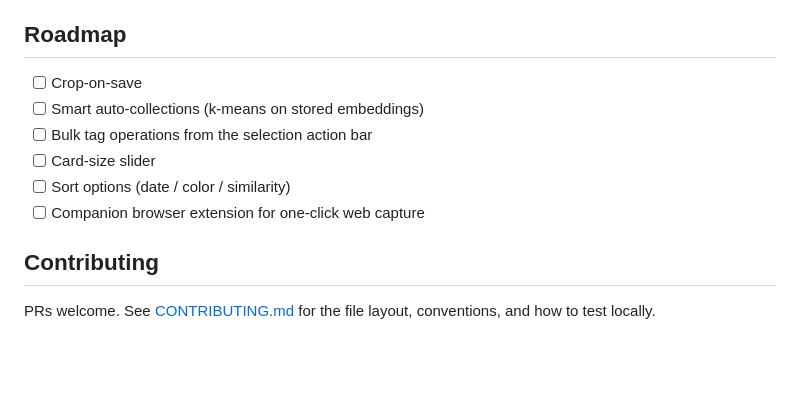
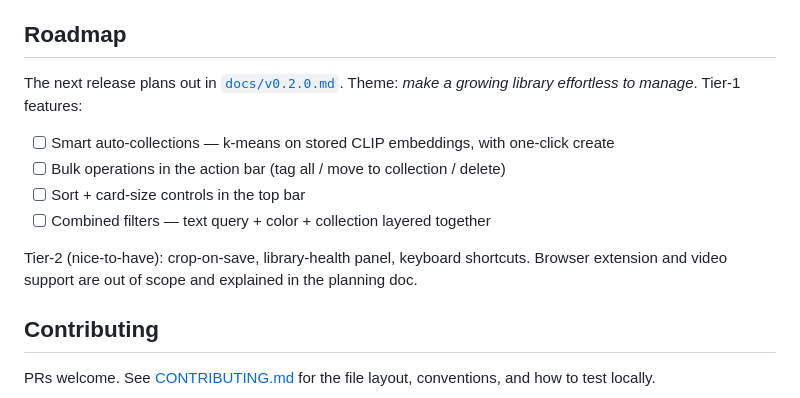
Before and after one commit to Dragoon0x/clipform, a Markdown page: README.md, the part around the change. Rendered like a GitHub page; blank space fills up the shorter version.

```diff
--- a/README.md
+++ b/README.md
@@ -160,12 +160,14 @@ Both produce 512-dim vectors in CLIP's joint embedding space — so text → ima
 
 ## Roadmap
 
-- [ ] Crop-on-save
-- [ ] Smart auto-collections (k-means on stored embeddings)
-- [ ] Bulk tag operations from the selection action bar
-- [ ] Card-size slider
-- [ ] Sort options (date / color / similarity)
-- [ ] Companion browser extension for one-click web capture
+The next release plans out in [`docs/v0.2.0.md`](docs/v0.2.0.md). Theme: *make a growing library effortless to manage*. Tier-1 features:
+
+- [ ] Smart auto-collections — k-means on stored CLIP embeddings, with one-click create
+- [ ] Bulk operations in the action bar (tag all / move to collection / delete)
+- [ ] Sort + card-size controls in the top bar
+- [ ] Combined filters — text query + color + collection layered together
+
+Tier-2 (nice-to-have): crop-on-save, library-health panel, keyboard shortcuts. Browser extension and video support are out of scope and explained in the planning doc.
 
 ## Contributing
 
```
Also changed, not shown: docs/v0.2.0.md (added, +167 -0 lines).
